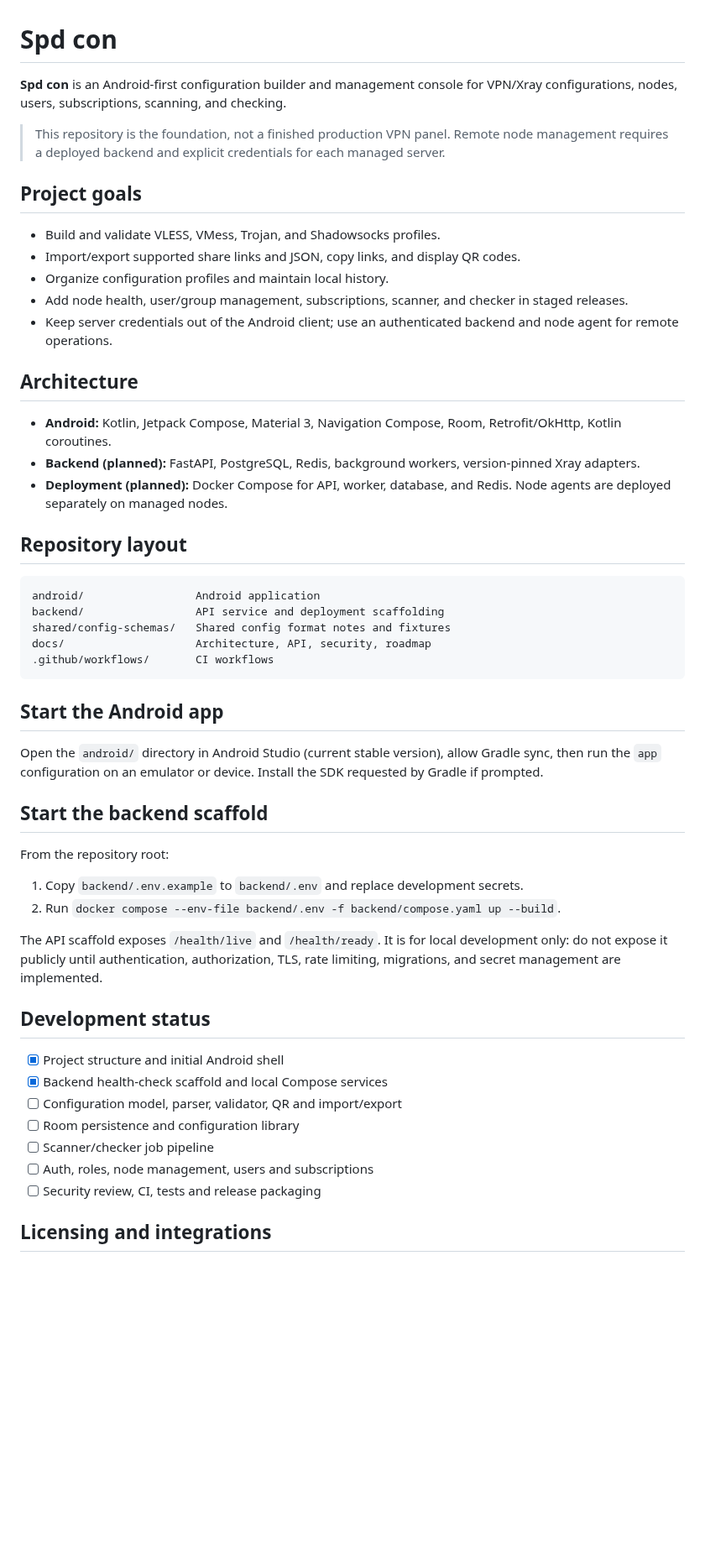
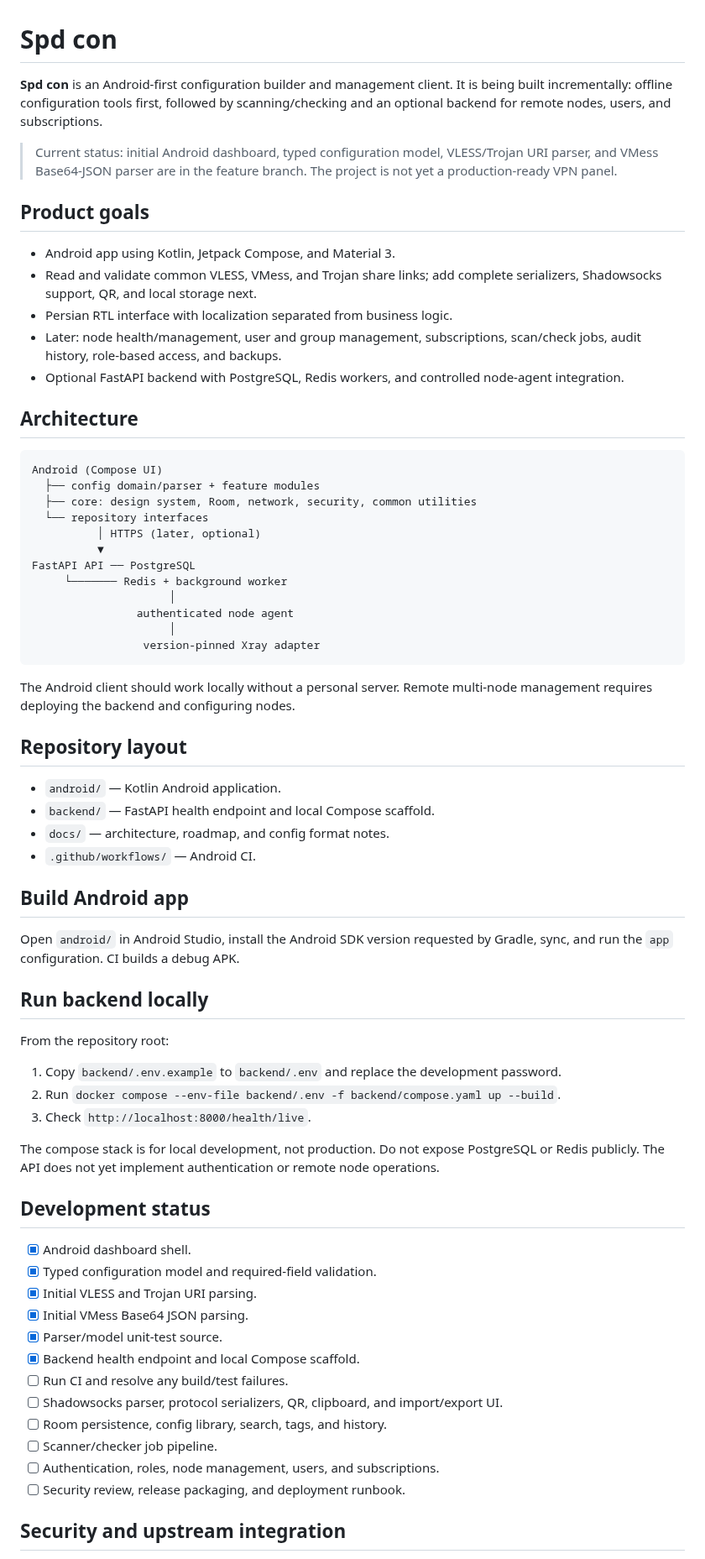
Before and after one commit to AMINOPY/SPD-C, a Markdown page: README.md, the part around one of its changes. Shown at 84% size. GitHub-like rendering; blank space fills up the shorter version.

Commit message:
docs: update project status and build instructions

````diff
--- a/README.md
+++ b/README.md
@@ -1,55 +1,71 @@
 # Spd con
 
-**Spd con** is an Android-first configuration builder and management console for VPN/Xray configurations, nodes, users, subscriptions, scanning, and checking.
+**Spd con** is an Android-first configuration builder and management client. It is being built incrementally: offline configuration tools first, followed by scanning/checking and an optional backend for remote nodes, users, and subscriptions.
 
-> This repository is the foundation, not a finished production VPN panel. Remote node management requires a deployed backend and explicit credentials for each managed server.
+> Current status: initial Android dashboard, typed configuration model, VLESS/Trojan URI parser, and VMess Base64-JSON parser are in the feature branch. The project is not yet a production-ready VPN panel.
 
-## Project goals
+## Product goals
 
-- Build and validate VLESS, VMess, Trojan, and Shadowsocks profiles.
-- Import/export supported share links and JSON, copy links, and display QR codes.
-- Organize configuration profiles and maintain local history.
-- Add node health, user/group management, subscriptions, scanner, and checker in staged releases.
-- Keep server credentials out of the Android client; use an authenticated backend and node agent for remote operations.
+- Android app using Kotlin, Jetpack Compose, and Material 3.
+- Read and validate common VLESS, VMess, and Trojan share links; add complete serializers, Shadowsocks support, QR, and local storage next.
+- Persian RTL interface with localization separated from business logic.
+- Later: node health/management, user and group management, subscriptions, scan/check jobs, audit history, role-based access, and backups.
+- Optional FastAPI backend with PostgreSQL, Redis workers, and controlled node-agent integration.
 
 ## Architecture
 
-- **Android:** Kotlin, Jetpack Compose, Material 3, Navigation Compose, Room, Retrofit/OkHttp, Kotlin coroutines.
-- **Backend (planned):** FastAPI, PostgreSQL, Redis, background workers, version-pinned Xray adapters.
-- **Deployment (planned):** Docker Compose for API, worker, database, and Redis. Node agents are deployed separately on managed nodes.
+```text
+Android (Compose UI)
+  ├── config domain/parser + feature modules
+  ├── core: design system, Room, network, security, common utilities
+  └── repository interfaces
+          │ HTTPS (later, optional)
+          ▼
+FastAPI API ── PostgreSQL
+     └─────── Redis + background worker
+                     │
+                authenticated node agent
+                     │
+                 version-pinned Xray adapter
+```
+
+The Android client should work locally without a personal server. Remote multi-node management requires deploying the backend and configuring nodes.
 
 ## Repository layout
 
-```text
-android/                 Android application
-backend/                 API service and deployment scaffolding
-shared/config-schemas/   Shared config format notes and fixtures
-docs/                    Architecture, API, security, roadmap
-.github/workflows/       CI workflows
-```
+- `android/` — Kotlin Android application.
+- `backend/` — FastAPI health endpoint and local Compose scaffold.
+- `docs/` — architecture, roadmap, and config format notes.
+- `.github/workflows/` — Android CI.
 
-## Start the Android app
+## Build Android app
 
-Open the `android/` directory in Android Studio (current stable version), allow Gradle sync, then run the `app` configuration on an emulator or device. Install the SDK requested by Gradle if prompted.
+Open `android/` in Android Studio, install the Android SDK version requested by Gradle, sync, and run the `app` configuration. CI builds a debug APK.
 
-## Start the backend scaffold
+## Run backend locally
 
 From the repository root:
 
-1. Copy `backend/.env.example` to `backend/.env` and replace development secrets.
+1. Copy `backend/.env.example` to `backend/.env` and replace the development password.
 2. Run `docker compose --env-file backend/.env -f backend/compose.yaml up --build`.
+3. Check `http://localhost:8000/health/live`.
 
-The API scaffold exposes `/health/live` and `/health/ready`. It is for local development only: do not expose it publicly until authentication, authorization, TLS, rate limiting, migrations, and secret management are implemented.
+The compose stack is for local development, not production. Do not expose PostgreSQL or Redis publicly. The API does not yet implement authentication or remote node operations.
 
 ## Development status
 
-- [x] Project structure and initial Android shell
-- [x] Backend health-check scaffold and local Compose services
-- [ ] Configuration model, parser, validator, QR and import/export
-- [ ] Room persistence and configuration library
-- [ ] Scanner/checker job pipeline
-- [ ] Auth, roles, node management, users and subscriptions
-- [ ] Security review, CI, tests and release packaging
+- [x] Android dashboard shell.
+- [x] Typed configuration model and required-field validation.
+- [x] Initial VLESS and Trojan URI parsing.
+- [x] Initial VMess Base64 JSON parsing.
+- [x] Parser/model unit-test source.
+- [x] Backend health endpoint and local Compose scaffold.
+- [ ] Run CI and resolve any build/test failures.
+- [ ] Shadowsocks parser, protocol serializers, QR, clipboard, and import/export UI.
+- [ ] Room persistence, config library, search, tags, and history.
+- [ ] Scanner/checker job pipeline.
+- [ ] Authentication, roles, node management, users, and subscriptions.
+- [ ] Security review, release packaging, and deployment runbook.
 
-## Licensing and integrations
+## Security and upstream integration
 
````
Also changed, not shown: other parts of README.md (+5 -8 lines).
